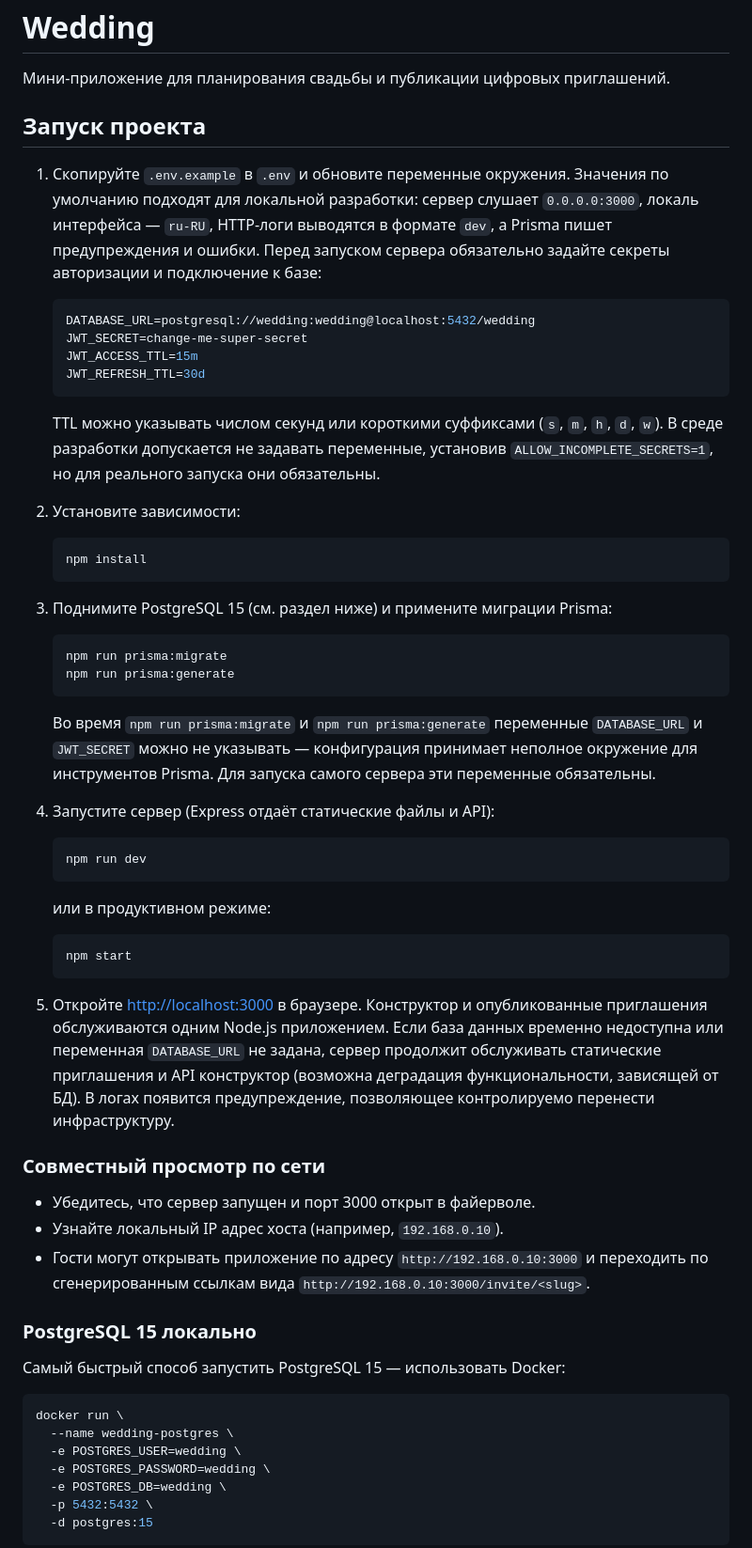
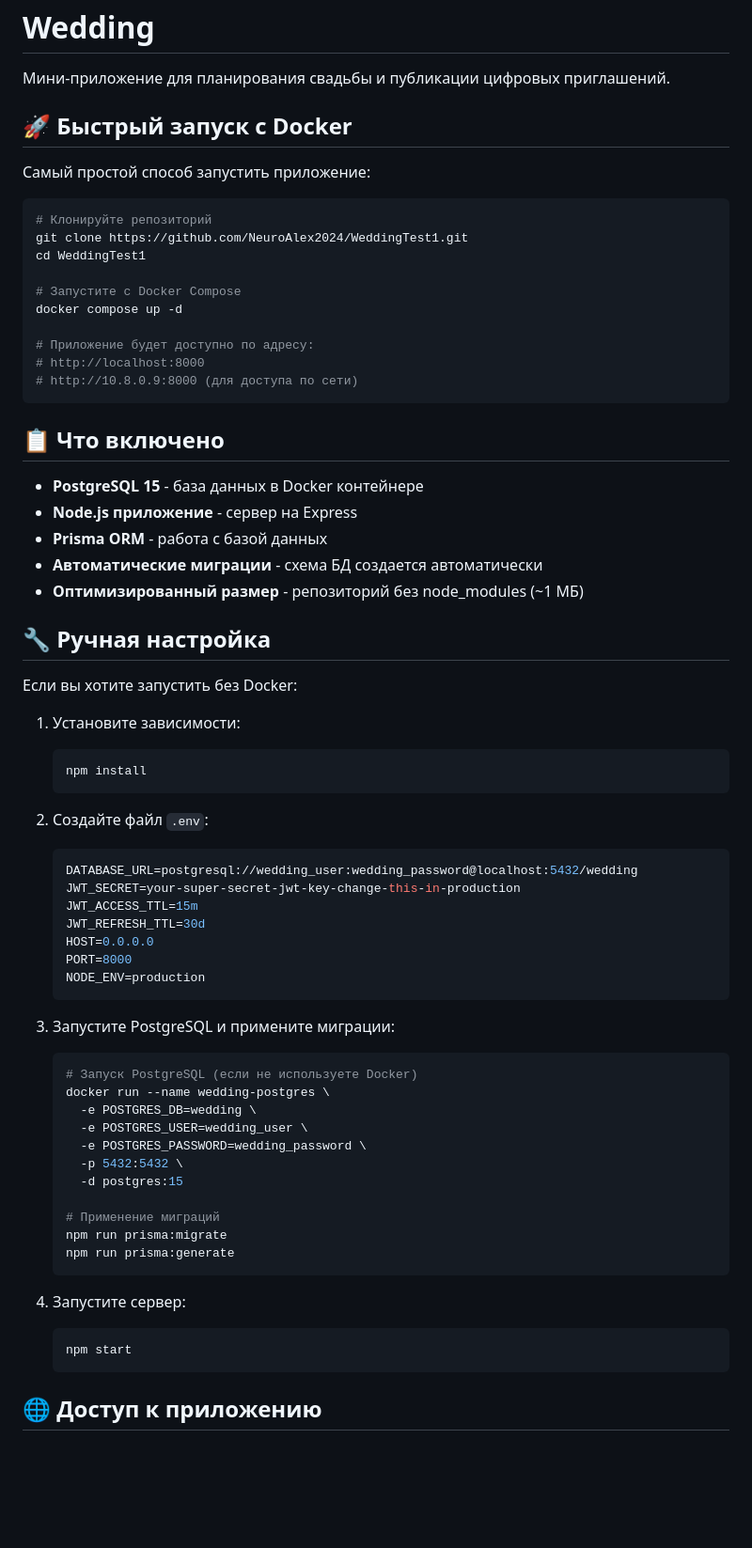
Before and after one commit to NeuroAlex2024/WeddingTest1, a Markdown page: README.md, the part around the change printed below. Shown: that part at 94% size. Rendered like a GitHub page; blank space fills up the shorter version.

Commit message:
Обновлен README.md с инструкциями по Docker развертыванию

````diff
--- a/README.md
+++ b/README.md
@@ -2,56 +2,70 @@
 
 Мини-приложение для планирования свадьбы и публикации цифровых приглашений.
 
-## Запуск проекта
+## 🚀 Быстрый запуск с Docker
 
-1. Скопируйте `.env.example` в `.env` и обновите переменные окружения. Значения по умолчанию подходят для локальной разработки: сервер слушает `0.0.0.0:3000`, локаль интерфейса — `ru-RU`, HTTP-логи выводятся в формате `dev`, а Prisma пишет предупреждения и ошибки. Перед запуском сервера обязательно задайте секреты авторизации и подключение к базе:
+Самый простой способ запустить приложение:
 
-   ```env
-   DATABASE_URL=postgresql://wedding:wedding@localhost:5432/wedding
-   JWT_SECRET=change-me-super-secret
-   JWT_ACCESS_TTL=15m
-   JWT_REFRESH_TTL=30d
-   ```
+```bash
+# Клонируйте репозиторий
+git clone https://github.com/NeuroAlex2024/WeddingTest1.git
+cd WeddingTest1
 
-   TTL можно указывать числом секунд или короткими суффиксами (`s`, `m`, `h`, `d`, `w`). В среде разработки допускается не задавать переменные, установив `ALLOW_INCOMPLETE_SECRETS=1`, но для реального запуска они обязательны.
-2. Установите зависимости:
+# Запустите с Docker Compose
+docker compose up -d
+
+# Приложение будет доступно по адресу:
+# http://localhost:8000
+# http://10.8.0.9:8000 (для доступа по сети)
+```
+
+## 📋 Что включено
+
+- **PostgreSQL 15** - база данных в Docker контейнере
+- **Node.js приложение** - сервер на Express
+- **Prisma ORM** - работа с базой данных
+- **Автоматические миграции** - схема БД создается автоматически
+- **Оптимизированный размер** - репозиторий без node_modules (~1 МБ)
+
+## 🔧 Ручная настройка
+
+Если вы хотите запустить без Docker:
+
+1. Установите зависимости:
    ```bash
    npm install
    ```
-3. Поднимите PostgreSQL 15 (см. раздел ниже) и примените миграции Prisma:
+
+2. Создайте файл `.env`:
+   ```env
+   DATABASE_URL=postgresql://wedding_user:wedding_password@localhost:5432/wedding
+   JWT_SECRET=your-super-secret-jwt-key-change-this-in-production
+   JWT_ACCESS_TTL=15m
+   JWT_REFRESH_TTL=30d
+   HOST=0.0.0.0
+   PORT=8000
+   NODE_ENV=production
+   ```
+
+3. Запустите PostgreSQL и примените миграции:
    ```bash
+   # Запуск PostgreSQL (если не используете Docker)
+   docker run --name wedding-postgres \
+     -e POSTGRES_DB=wedding \
+     -e POSTGRES_USER=wedding_user \
+     -e POSTGRES_PASSWORD=wedding_password \
+     -p 5432:5432 \
+     -d postgres:15
+
+   # Применение миграций
    npm run prisma:migrate
    npm run prisma:generate
    ```
-   Во время `npm run prisma:migrate` и `npm run prisma:generate` переменные `DATABASE_URL` и `JWT_SECRET` можно не указывать — конфигурация принимает неполное окружение для инструментов Prisma. Для запуска самого сервера эти переменные обязательны.
-4. Запустите сервер (Express отдаёт статические файлы и API):
-   ```bash
-   npm run dev
-   ```
-   или в продуктивном режиме:
+
+4. Запустите сервер:
    ```bash
    npm start
    ```
-5. Откройте [http://localhost:3000](http://localhost:3000) в браузере. Конструктор и опубликованные приглашения обслуживаются одним Node.js приложением.
-   Если база данных временно недоступна или переменная `DATABASE_URL` не задана, сервер продолжит обслуживать статические приглашения и API конструктор (возможна деградация функциональности, зависящей от БД). В логах появится предупреждение, позволяющее контролируемо перенести инфраструктуру.
 
-### Совместный просмотр по сети
+## 🌐 Доступ к приложению
 
-- Убедитесь, что сервер запущен и порт 3000 открыт в файерволе.
-- Узнайте локальный IP адрес хоста (например, `192.168.0.10`).
-- Гости могут открывать приложение по адресу `http://192.168.0.10:3000` и переходить по сгенерированным ссылкам вида `http://192.168.0.10:3000/invite/<slug>`.
-
-### PostgreSQL 15 локально
-
-Самый быстрый способ запустить PostgreSQL 15 — использовать Docker:
-
-```bash
-docker run \
-  --name wedding-postgres \
-  -e POSTGRES_USER=wedding \
-  -e POSTGRES_PASSWORD=wedding \
-  -e POSTGRES_DB=wedding \
-  -p 5432:5432 \
-  -d postgres:15
-```
-
````
Also changed, not shown: other parts of README.md (+4 -17 lines).
